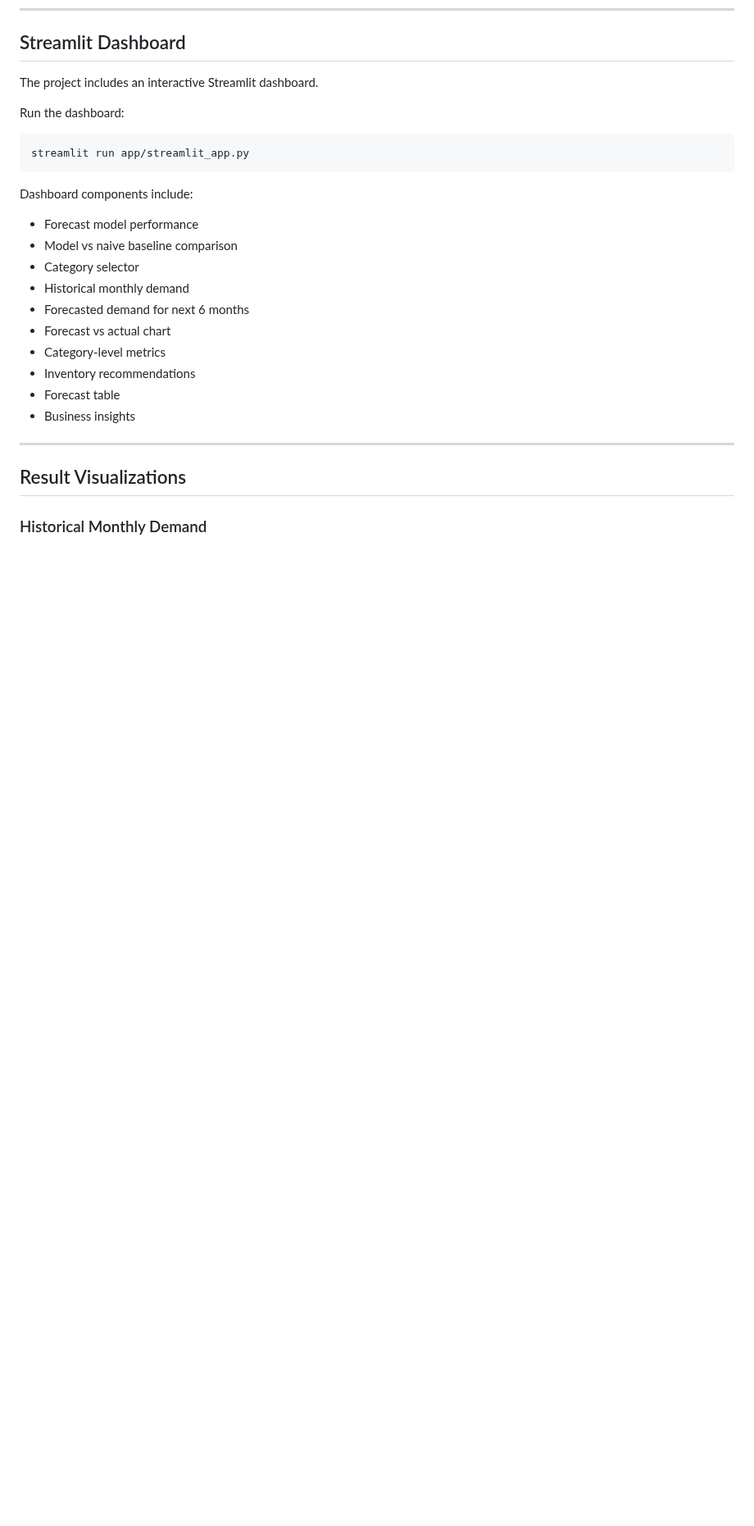
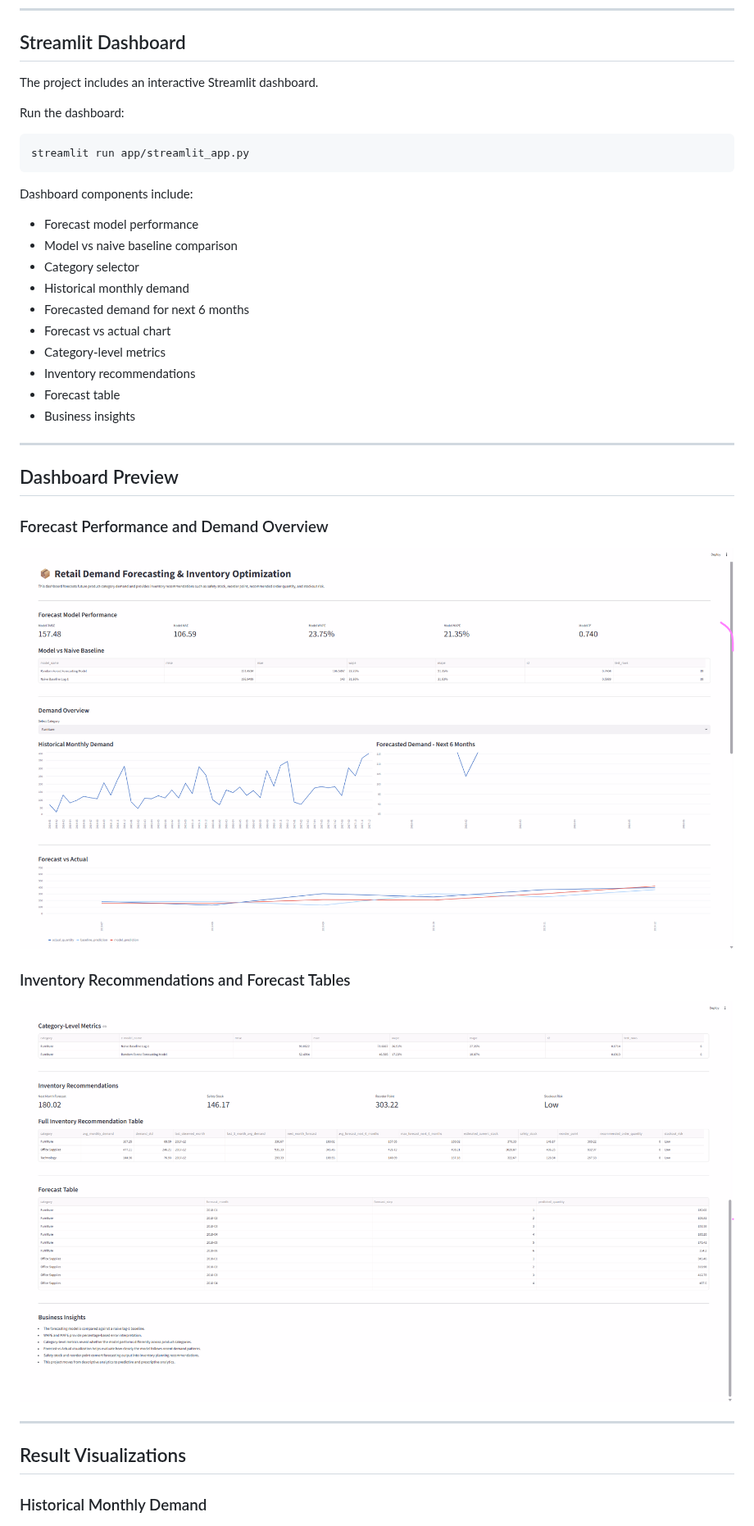
Before and after one commit to Zahra-ziaee/retail-demand-forecasting, a Markdown page: README.md, the part around one of its changes. Shown at 82% size. Drawn GitHub-style; pictures changed too: screenshots/retail_dashboard_forecast_overview.png (added), screenshots/retail_dashboard_inventory_recommendations.png (added); blank space fills up the shorter version.

Commit message:
Add retail forecasting dashboard screenshots

```diff
--- a/README.md
+++ b/README.md
@@ -355,6 +359,18 @@ Dashboard components include:
 - Inventory recommendations
 - Forecast table
 - Business insights
+
+---
+
+## Dashboard Preview
+
+### Forecast Performance and Demand Overview
+
+![Retail Forecasting Dashboard Overview](screenshots/retail_dashboard_forecast_overview.png)
+
+### Inventory Recommendations and Forecast Tables
+
+![Retail Inventory Recommendations](screenshots/retail_dashboard_inventory_recommendations.png)
 
 ---
 
```
Also changed, not shown: other parts of README.md (+26 -3 lines).
